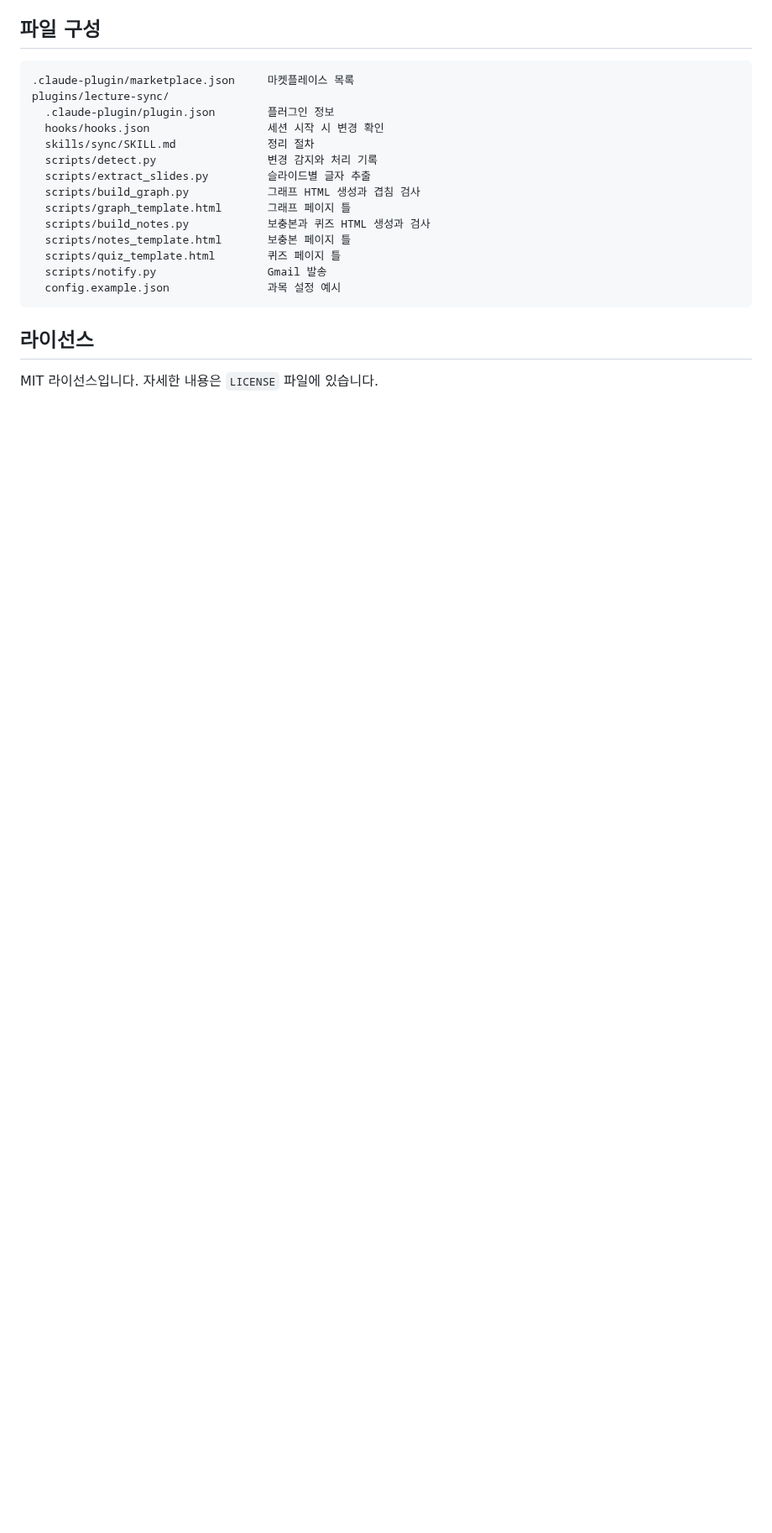
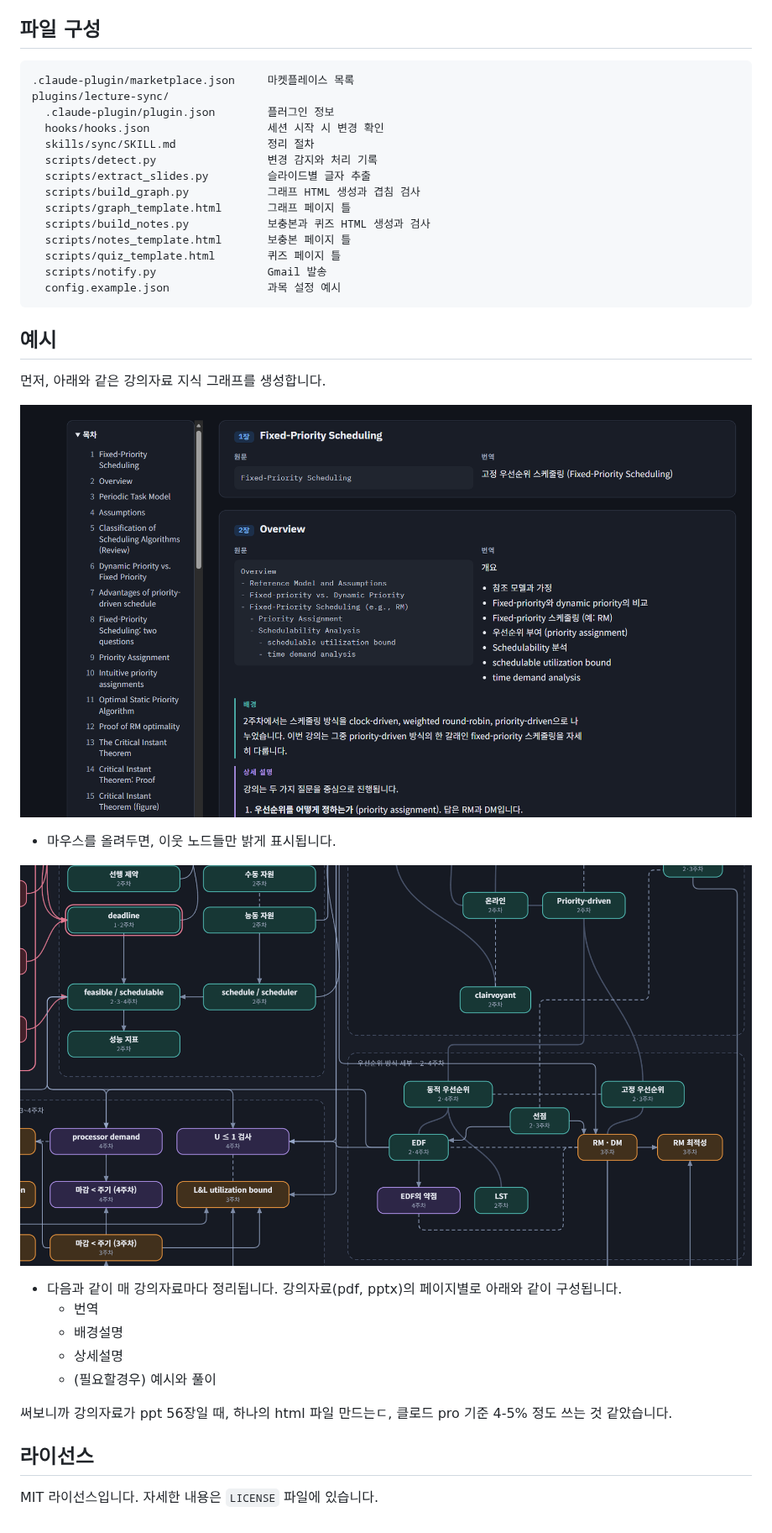
Before and after one commit to kau-newbie/lecture-sync, a Markdown page: README.md, the part around the change. Shown at 84% size. GitHub-like rendering; pictures changed too: example/img/example1.png (added), example/img/example2.png (added); blank space fills up the shorter version.

````diff
--- a/README.md
+++ b/README.md
@@ -132,6 +132,24 @@ plugins/lecture-sync/
   config.example.json               과목 설정 예시
 ```
 
+## 예시
+
+먼저, 아래와 같은 강의자료 지식 그래프를 생성합니다.
+
+![지식그래프예시](./example/img/example1.png)
+
+- 마우스를 올려두면, 이웃 노드들만 밝게 표시됩니다.
+
+![정리노트예시](./example/img/example2.png)
+
+- 다음과 같이 매 강의자료마다 정리됩니다. 강의자료(pdf, pptx)의 페이지별로 아래와 같이 구성됩니다.
+	- 번역
+	- 배경설명
+	- 상세설명
+ 	- (필요할경우) 예시와 풀이
+
+써보니까 강의자료가 ppt 56장일 때, 하나의 html 파일 만드는ㄷ, 클로드 pro 기준 4-5% 정도 쓰는 것 같았습니다.
+
 ## 라이선스
 
 MIT 라이선스입니다. 자세한 내용은 `LICENSE` 파일에 있습니다.
````
